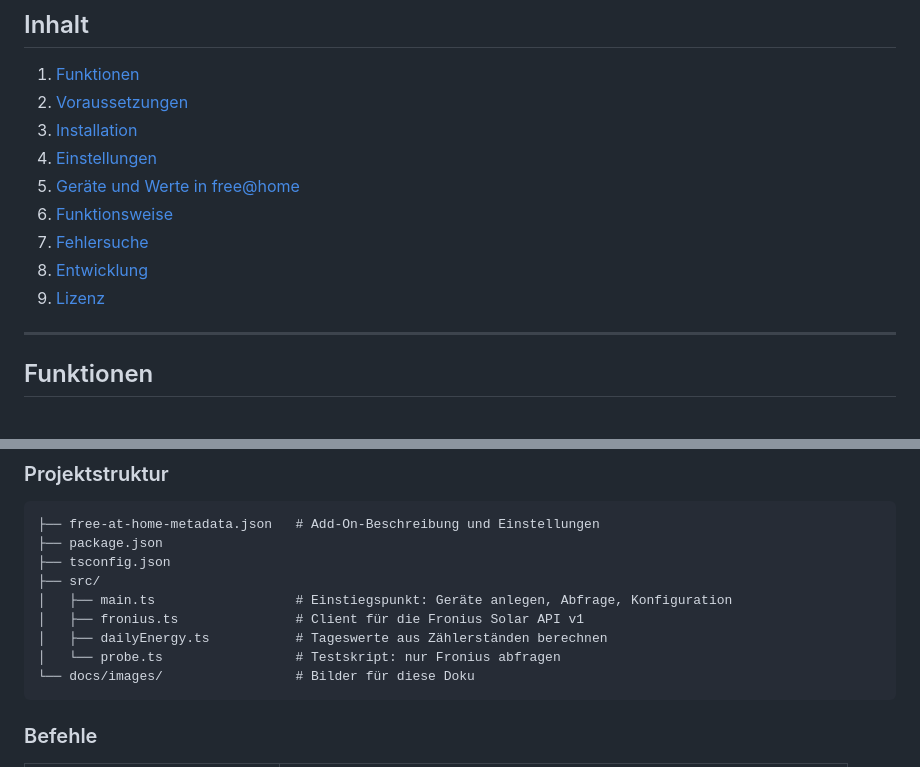
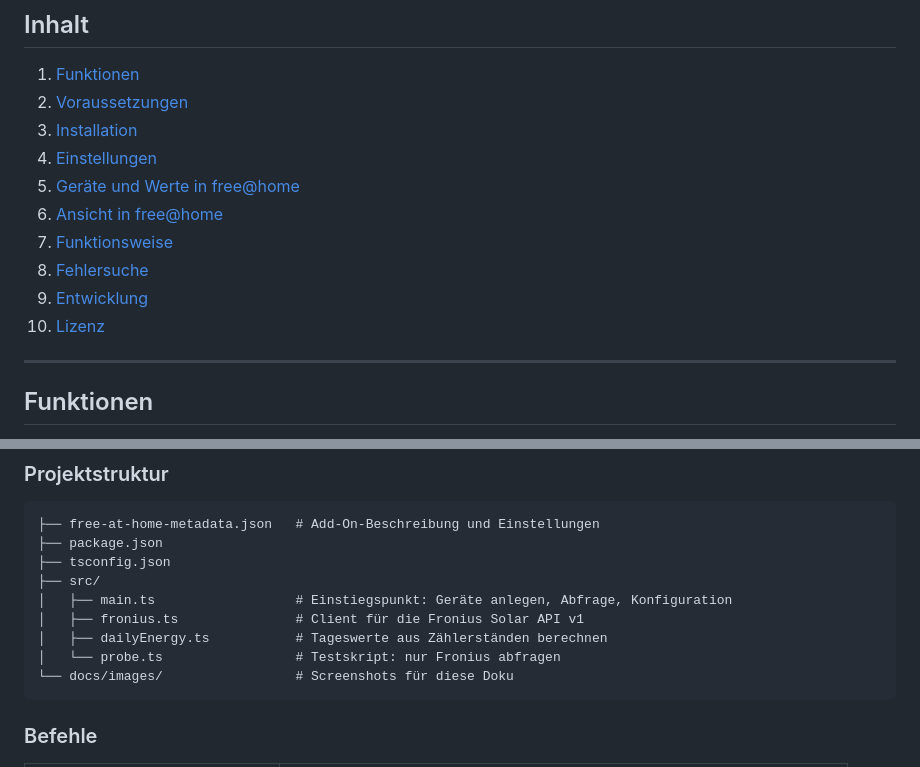
Before and after one commit to juliangilles/free-home-fronius, a Markdown page: README.md, 2 parts joined by grey strips. Rendered like a GitHub page.

````diff
--- a/README.md
+++ b/README.md
@@ -15,10 +15,11 @@ Ein free@home Add-On, das die Live-Daten eines Fronius Wechselrichters und des F
 3. [Installation](#installation)
 4. [Einstellungen](#einstellungen)
 5. [Geräte und Werte in free@home](#geräte-und-werte-in-freehome)
-6. [Funktionsweise](#funktionsweise)
-7. [Fehlersuche](#fehlersuche)
-8. [Entwicklung](#entwicklung)
-9. [Lizenz](#lizenz)
+6. [Ansicht in free@home](#ansicht-in-freehome)
+7. [Funktionsweise](#funktionsweise)
+8. [Fehlersuche](#fehlersuche)
+9. [Entwicklung](#entwicklung)
+10. [Lizenz](#lizenz)
 
 ---
 
@@ -166,7 +192,7 @@ Im Tab **Protokoll** des Add-Ons stehen die Meldungen des Add-Ons:
 │   ├── fronius.ts               # Client für die Fronius Solar API v1
 │   ├── dailyEnergy.ts           # Tageswerte aus Zählerständen berechnen
 │   └── probe.ts                 # Testskript: nur Fronius abfragen
-└── docs/images/                 # Bilder für diese Doku
+└── docs/images/                 # Screenshots für diese Doku
 ```
 
 ### Befehle
````
Also changed, not shown: other parts of README.md (+25 -0 lines), docs/images/freeathome-detail.png (added), docs/images/freeathome-uebersicht.png (added), docs/images/fronius-vergleich.png (added).
